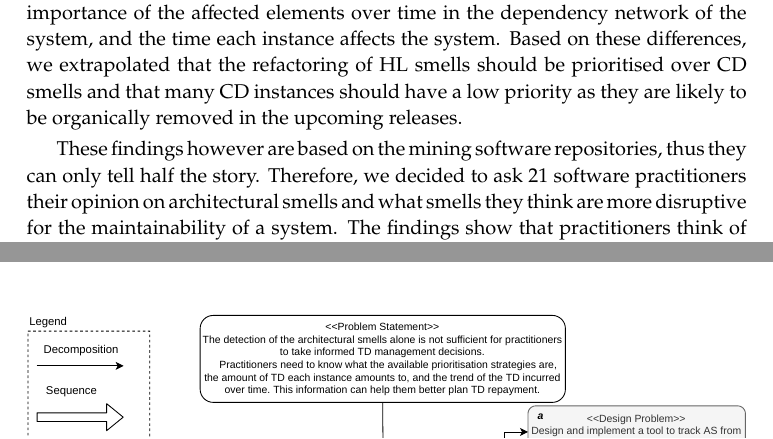
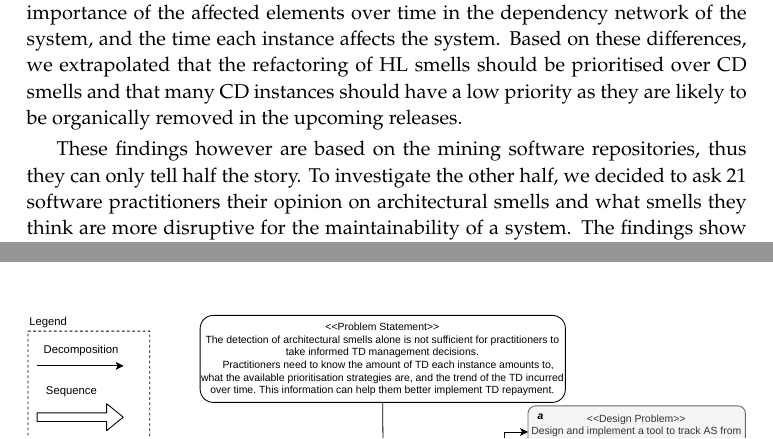
Before and after one commit to darius-sas/phd-dissertation, a LaTeX thesis (thesis.tex, which reads abstract.tex): two parts of pages 9 and 39 of 288, joined at a grey line, cut so that both start at the same text. Compiled offline with pdfLaTeX.

Commit message:
Updated problems tatement

```diff
--- a/abstract.tex
+++ b/abstract.tex
@@ -21,7 +21,7 @@
 
     %Another finding of this study was that some of the smells are the result of intentional design decisions.
     These findings however are based on the mining software repositories, thus they can only tell half the story.
-    Therefore, we decided to ask 21 software practitioners their opinion on architectural smells and what smells they think are more disruptive for the maintainability of a system.
+    To investigate the other half, we decided to ask 21 software practitioners their opinion on architectural smells and what smells they think are more disruptive for the maintainability of a system.
     The findings show that practitioners think of certain smells as more impacful than others.
     One above all is the GC smell, that is perceived more detrimental the others, although the opinion on the HL smell was quite similar.
     These findings match the findings of the previous study.
```
Also changed, not shown: Figures/c1/problem-decomposition.pdf, 1 other file.
